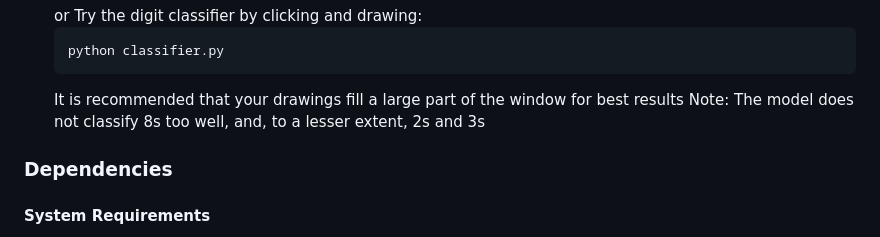
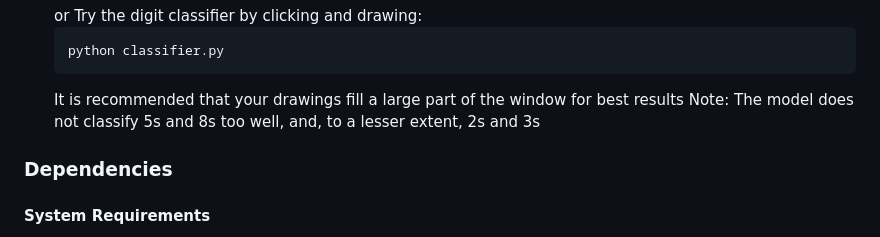
Before and after one commit to michified/mnistNN, a Markdown page: README.md, the part around the change. GitHub-like rendering.

Commit message:
added info to readme

````diff
--- a/README.md
+++ b/README.md
@@ -84,7 +84,7 @@
    python classifier.py
    ```
    It is recommended that your drawings fill a large part of the window for best results
-   Note: The model does not classify 8s too well, and, to a lesser extent, 2s and 3s
+   Note: The model does not classify 5s and 8s too well, and, to a lesser extent, 2s and 3s
 
 ### Dependencies
 #### System Requirements
````
